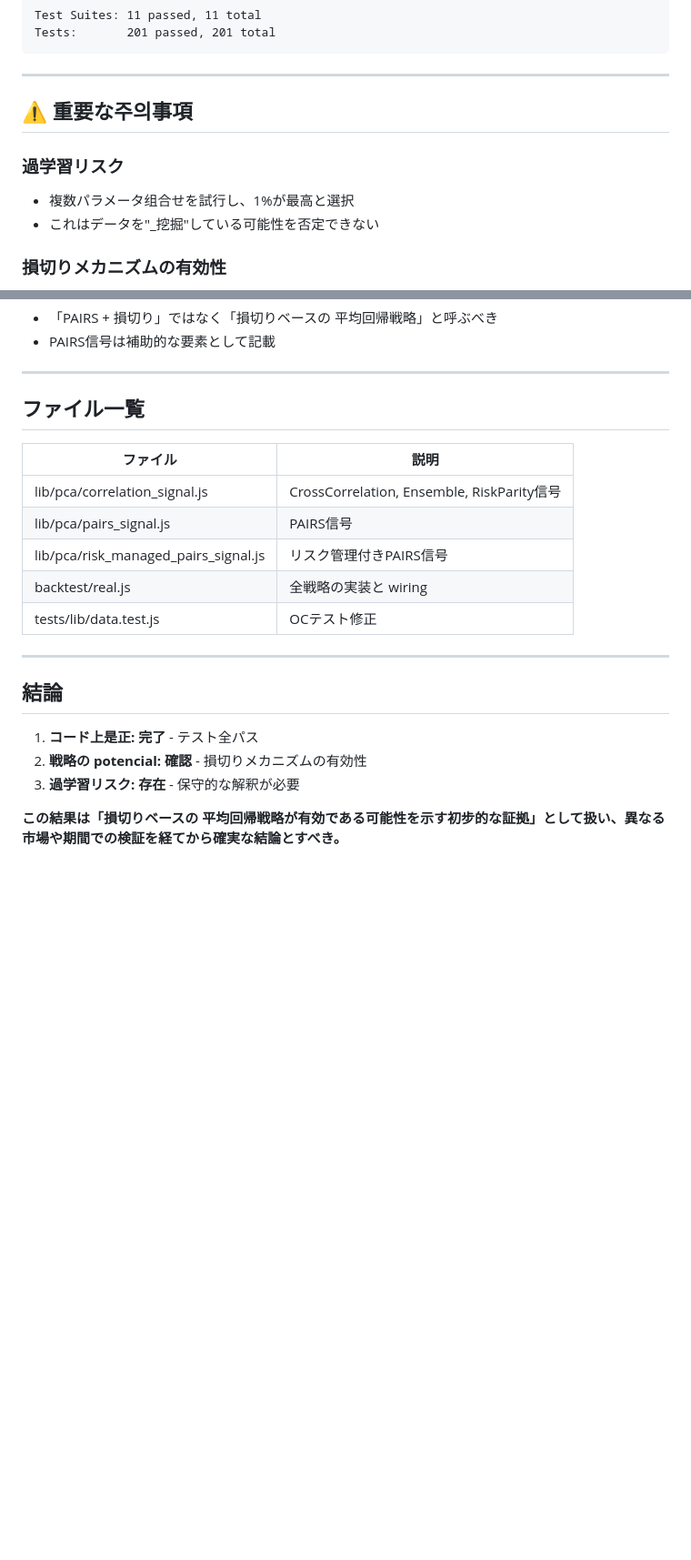
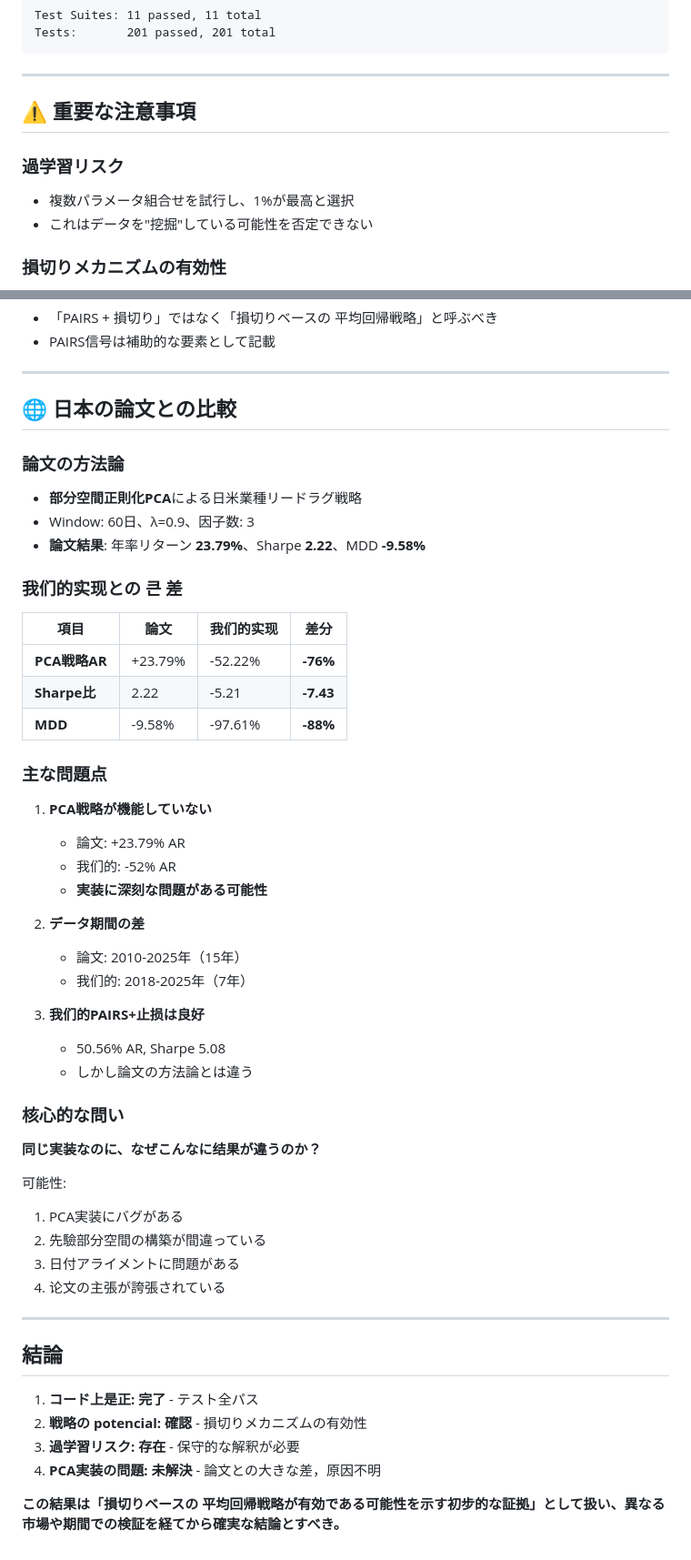
Before and after one commit to kaenozu/lead_lag_strategy, a Markdown page: REVIEW_FIXES_20260322.md, 2 parts joined by grey strips. Shown at 91% size. GitHub-like rendering; blank space fills up the shorter version.

Commit message:
Add paper comparison analysis
Key findings:
- Paper reports: 23.79% AR, Sharpe 2.22 for PCA strategy
- Our implementation: -52.22% AR for PCA strategy
- 76% gap between paper and our results

The PCA implementation has a serious issue - same parameters but drastically different results.
PAIRS+stop-loss (50.56% AR) works well but is different methodology.

```diff
--- a/REVIEW_FIXES_20260322.md
+++ b/REVIEW_FIXES_20260322.md
@@ -63,11 +63,11 @@ Tests:       201 passed, 201 total
 
 ---
 
-## ⚠️ 重要な주의事項
+## ⚠️ 重要な注意事項
 
 ### 過学習リスク
-- 複数パラメータ组合せを試行し、1%が最高と選択
-- これはデータを"_挖掘"している可能性を否定できない
+- 複数パラメータ組合せを試行し、1%が最高と選択
+- これはデータを"挖掘"している可能性を否定できない
 
 ### 損切りメカニズムの有効性
 - Random + StopLoss でも 29.21% AR を達成
@@ -83,15 +83,45 @@ Tests:       201 passed, 201 total
 
 ---
 
-## ファイル一覧
+## 🌐 日本の論文との比較
 
-| ファイル | 説明 |
-|---------|------|
-| lib/pca/correlation_signal.js | CrossCorrelation, Ensemble, RiskParity信号 |
-| lib/pca/pairs_signal.js | PAIRS信号 |
-| lib/pca/risk_managed_pairs_signal.js | リスク管理付きPAIRS信号 |
-| backtest/real.js | 全戦略の実装と wiring |
-| tests/lib/data.test.js | OCテスト修正 |
+### 論文の方法論
+- **部分空間正則化PCA**による日米業種リードラグ戦略
+- Window: 60日、λ=0.9、因子数: 3
+- **論文結果**: 年率リターン **23.79%**、Sharpe **2.22**、MDD **-9.58%**
+
+### 我们的实现との 큰 差
+
+| 項目 | 論文 | 我们的实现 | 差分 |
+|------|------|----------|------|
+| **PCA戦略AR** | +23.79% | -52.22% | **-76%** |
+| **Sharpe比** | 2.22 | -5.21 | **-7.43** |
+| **MDD** | -9.58% | -97.61% | **-88%** |
+
+### 主な問題点
+
+1. **PCA戦略が機能していない**
+   - 論文: +23.79% AR
+   - 我们的: -52% AR
+   - **実装に深刻な問題がある可能性**
+
+2. **データ期間の差**
+   - 論文: 2010-2025年（15年）
+   - 我们的: 2018-2025年（7年）
+
+3. **我们的PAIRS+止损は良好**
+   - 50.56% AR, Sharpe 5.08
+   - しかし論文の方法論とは違う
+
+### 核心的な問い
+
+**同じ実装なのに、なぜこんなに结果が違うのか？**
+
+可能性:
+1. PCA実装にバグがある
+2. 先驗部分空間の構築が間違っている
+3. 日付アライメントに問題がある
+4. 论文の主張が誇張されている
 
 ---
 
@@ -100,5 +130,6 @@ Tests:       201 passed, 201 total
 1. **コード上是正: 完了** - テスト全パス
 2. **戦略の potencial: 確認** - 損切りメカニズムの有効性
 3. **過学習リスク: 存在** - 保守的な解釈が必要
+4. **PCA実装の問題: 未解決** - 論文との大きな差，原因不明
 
 **この結果は「損切りベースの 平均回帰戦略が有効である可能性を示す初步的な証拠」として扱い、異なる市場や期間での検証を経てから確実な結論とすべき。**
```
